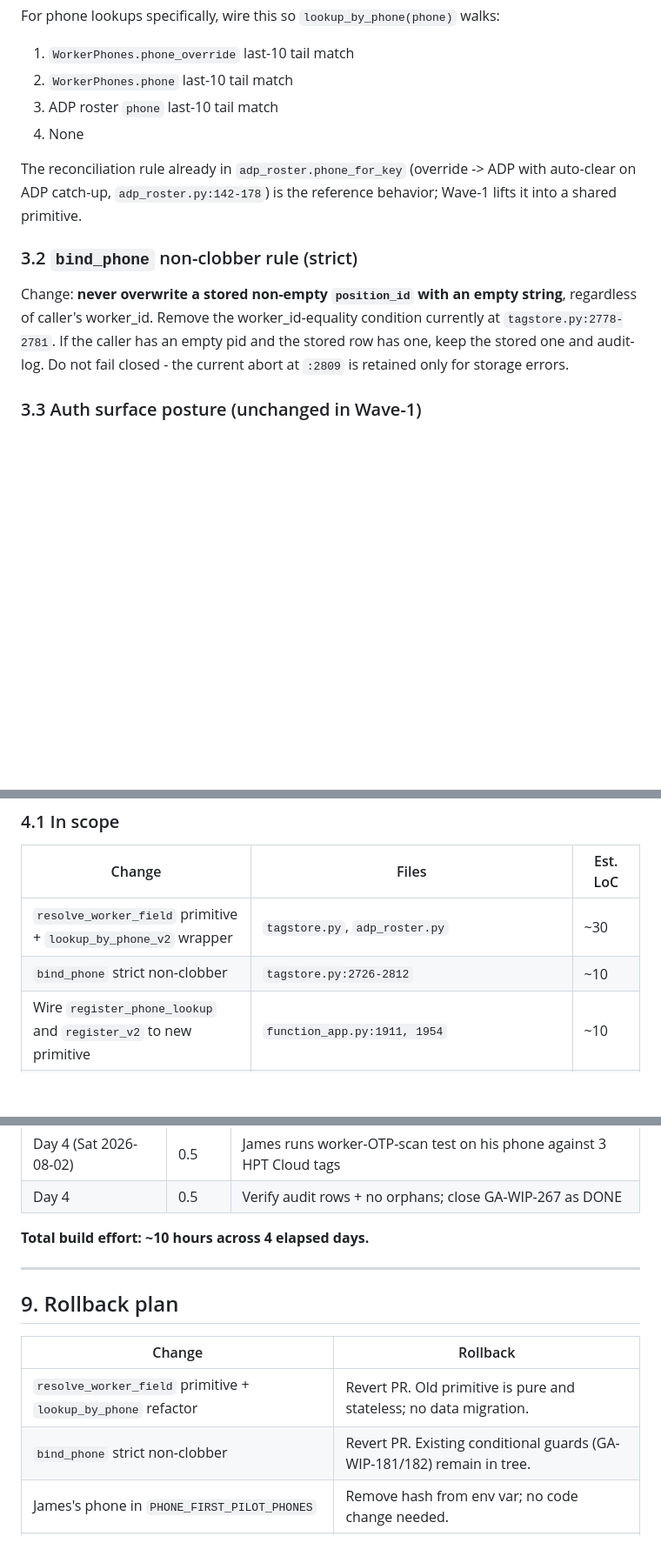
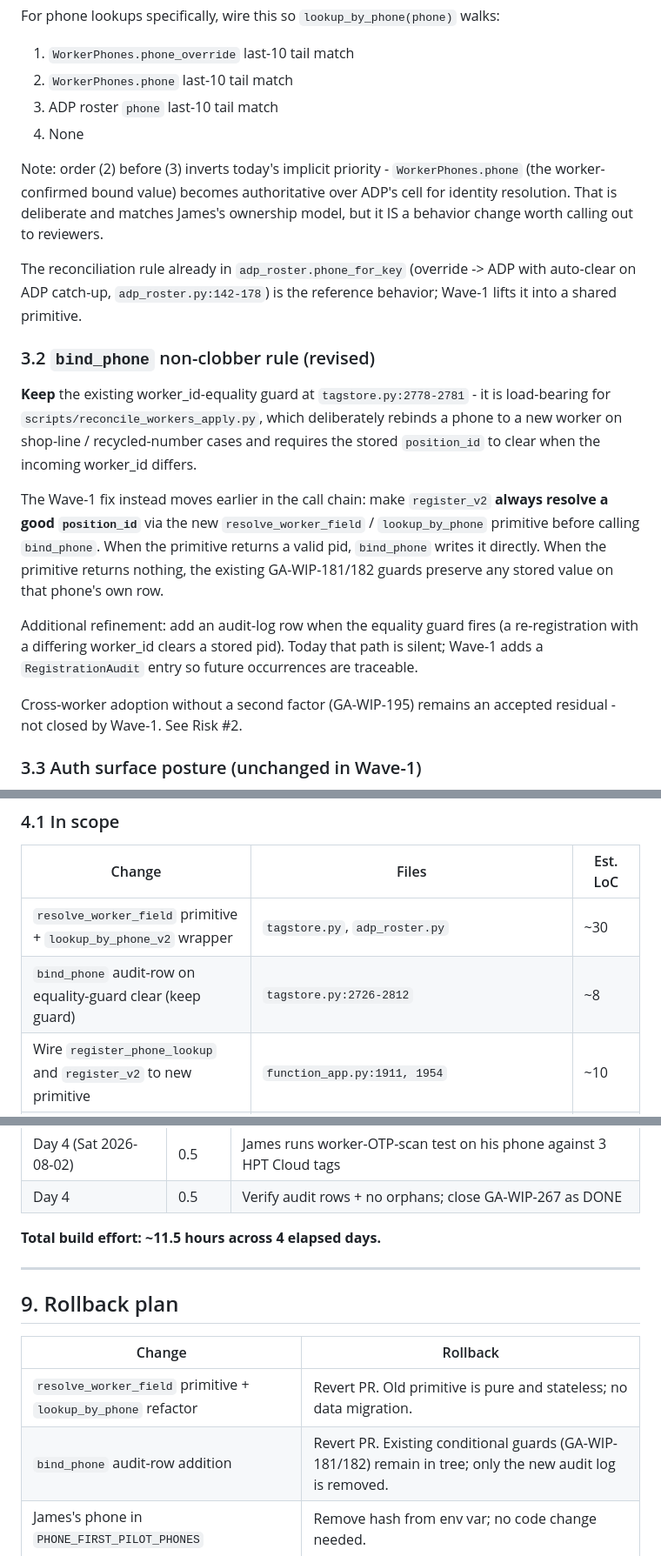
Before and after one commit to houstonposttension/hpt-mockup-previews, a Markdown page: adp-reconciliation-wave1-scope-2026-07-30/scope.md, 3 parts joined by grey strips. Shown at 87% size. Rendered like a GitHub page; blank space fills up the shorter version.

Commit message:
wave-1 scope: fix bind_phone approach (keep worker_id-equality guard), clarify hpt-auth sequencing, timeline math

```diff
--- a/adp-reconciliation-wave1-scope-2026-07-30/scope.md
+++ b/adp-reconciliation-wave1-scope-2026-07-30/scope.md
@@ -62,11 +62,19 @@ For phone lookups specifically, wire this so `lookup_by_phone(phone)` walks:
 3. ADP roster `phone` last-10 tail match
 4. None
 
+Note: order (2) before (3) inverts today's implicit priority - `WorkerPhones.phone` (the worker-confirmed bound value) becomes authoritative over ADP's cell for identity resolution. That is deliberate and matches James's ownership model, but it IS a behavior change worth calling out to reviewers.
+
 The reconciliation rule already in `adp_roster.phone_for_key` (override -> ADP with auto-clear on ADP catch-up, `adp_roster.py:142-178`) is the reference behavior; Wave-1 lifts it into a shared primitive.
 
-### 3.2 `bind_phone` non-clobber rule (strict)
+### 3.2 `bind_phone` non-clobber rule (revised)
 
-Change: **never overwrite a stored non-empty `position_id` with an empty string**, regardless of caller's worker_id. Remove the worker_id-equality condition currently at `tagstore.py:2778-2781`. If the caller has an empty pid and the stored row has one, keep the stored one and audit-log. Do not fail closed - the current abort at `:2809` is retained only for storage errors.
+**Keep** the existing worker_id-equality guard at `tagstore.py:2778-2781` - it is load-bearing for `scripts/reconcile_workers_apply.py`, which deliberately rebinds a phone to a new worker on shop-line / recycled-number cases and requires the stored `position_id` to clear when the incoming worker_id differs.
+
+The Wave-1 fix instead moves earlier in the call chain: make `register_v2` **always resolve a good `position_id`** via the new `resolve_worker_field` / `lookup_by_phone` primitive before calling `bind_phone`. When the primitive returns a valid pid, `bind_phone` writes it directly. When the primitive returns nothing, the existing GA-WIP-181/182 guards preserve any stored value on that phone's own row.
+
+Additional refinement: add an audit-log row when the equality guard fires (a re-registration with a differing worker_id clears a stored pid). Today that path is silent; Wave-1 adds a `RegistrationAudit` entry so future occurrences are traceable.
+
+Cross-worker adoption without a second factor (GA-WIP-195) remains an accepted residual - not closed by Wave-1. See Risk #2.
 
 ### 3.3 Auth surface posture (unchanged in Wave-1)
 
@@ -84,7 +92,7 @@ Change: **never overwrite a stored non-empty `position_id` with an empty string*
 | Change | Files | Est. LoC |
 |---|---|---|
 | `resolve_worker_field` primitive + `lookup_by_phone_v2` wrapper | `tagstore.py`, `adp_roster.py` | ~30 |
-| `bind_phone` strict non-clobber | `tagstore.py:2726-2812` | ~10 |
+| `bind_phone` audit-row on equality-guard clear (keep guard) | `tagstore.py:2726-2812` | ~8 |
 | Wire `register_phone_lookup` and `register_v2` to new primitive | `function_app.py:1911, 1954` | ~10 |
 | Unit tests (Jr. Tapia shape, re-register shape, cross-worker shape) | `tests/test_bind_phone_matrix.py`, `tests/test_phone_first_registration.py` | ~60 |
 | GA row filed + reviewer subagent pass | `GOVERNANCE_ACTIONS.md` | 1 row |
@@ -184,7 +192,7 @@ Note: the plain_summary delimiter above is shown as `*` to comply with the ASCII
 | Day 4 (Sat 2026-08-02) | 0.5 | James runs worker-OTP-scan test on his phone against 3 HPT Cloud tags |
 | Day 4 | 0.5 | Verify audit rows + no orphans; close GA-WIP-267 as DONE |
 
-**Total build effort: ~10 hours across 4 elapsed days.**
+**Total build effort: ~11.5 hours across 4 elapsed days.**
 
 ---
 
@@ -193,7 +201,7 @@ Note: the plain_summary delimiter above is shown as `*` to comply with the ASCII
 | Change | Rollback |
 |---|---|
 | `resolve_worker_field` primitive + `lookup_by_phone` refactor | Revert PR. Old primitive is pure and stateless; no data migration. |
-| `bind_phone` strict non-clobber | Revert PR. Existing conditional guards (GA-WIP-181/182) remain in tree. |
+| `bind_phone` audit-row addition | Revert PR. Existing conditional guards (GA-WIP-181/182) remain in tree; only the new audit log is removed. |
 | James's phone in `PHONE_FIRST_PILOT_PHONES` | Remove hash from env var; no code change needed. |
 | Worker-OTP-scan test data (RegistrationAudit + Events rows) | Leave in place; small volume, aids debugging. |
 
```
Also changed, not shown: other parts of adp-reconciliation-wave1-scope-2026-07-30/scope.md (+3 -3 lines).
